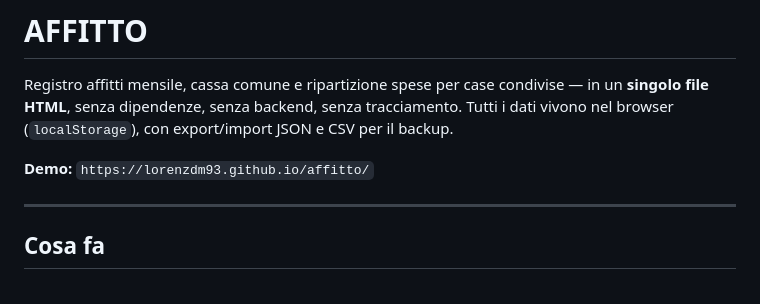
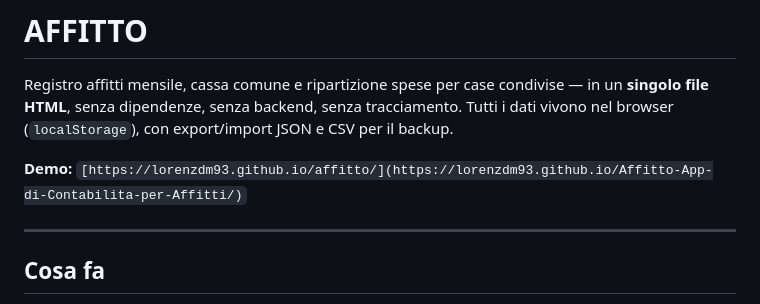
Before and after one commit to Lorenzdm93/Affitto-App-di-Contabilita-per-Affitti, a Markdown page: README.md, the part around the change. Rendered like a GitHub page.

```diff
--- a/README.md
+++ b/README.md
@@ -4,7 +4,7 @@
 
 Registro affitti mensile, cassa comune e ripartizione spese per case condivise — in un **singolo file HTML**, senza dipendenze, senza backend, senza tracciamento. Tutti i dati vivono nel browser (`localStorage`), con export/import JSON e CSV per il backup.
 
-**Demo:** `https://lorenzdm93.github.io/affitto/`
+**Demo:** `[https://lorenzdm93.github.io/affitto/](https://lorenzdm93.github.io/Affitto-App-di-Contabilita-per-Affitti/)`
 
 ---
 
```
